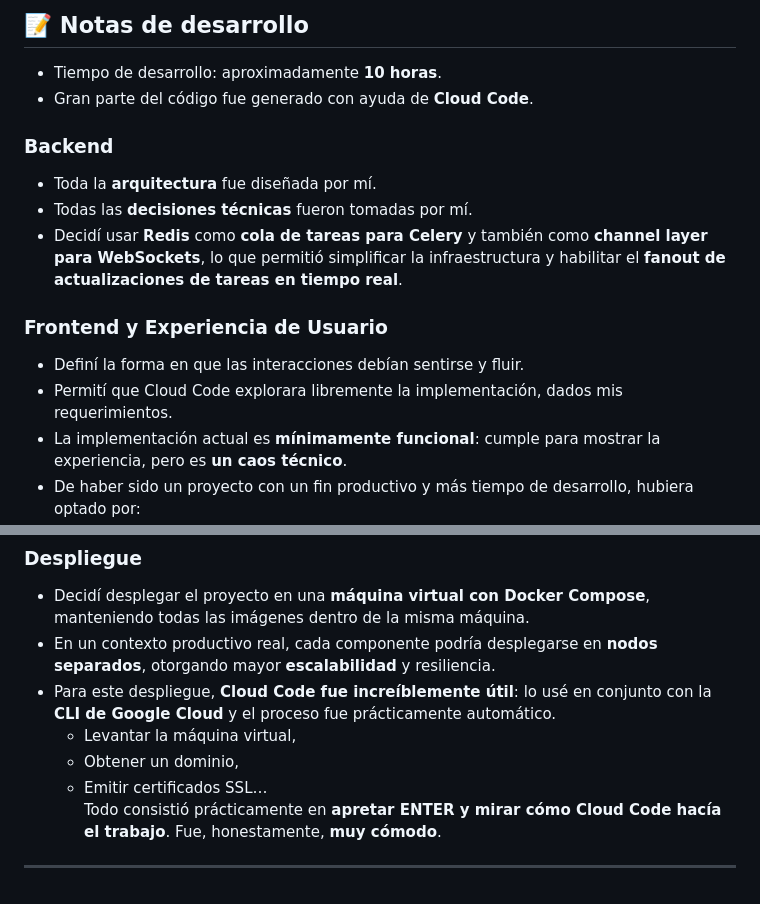
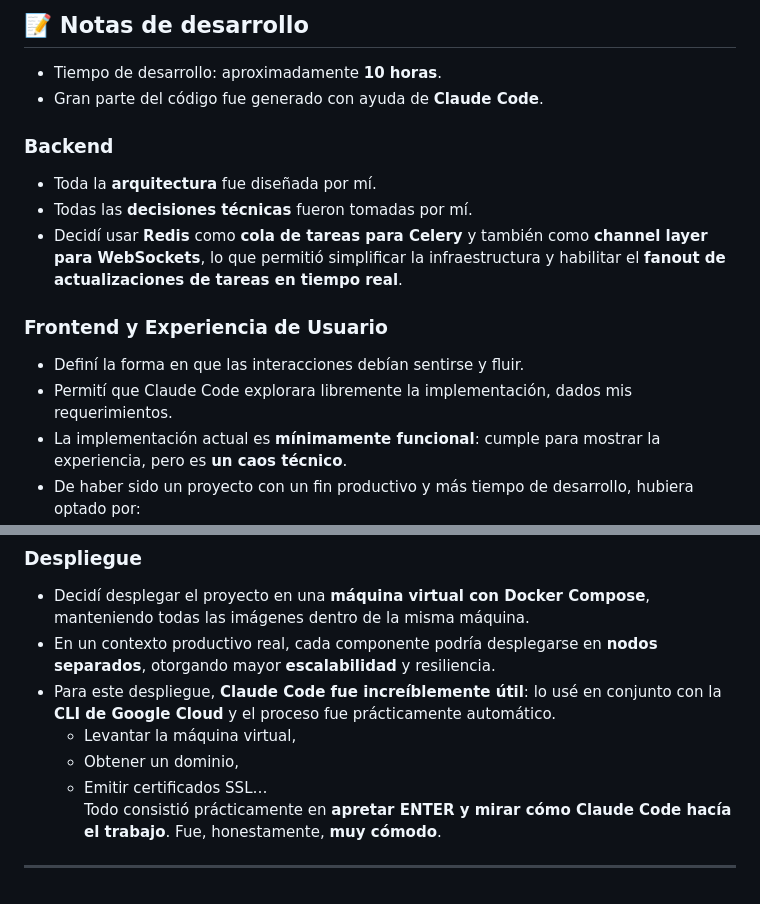
Before and after one commit to GabrielAnguita/todos-app, a Markdown page: README.md, 2 parts joined by grey strips. Drawn GitHub-style.

```diff
--- a/README.md
+++ b/README.md
@@ -31,7 +31,7 @@ Construida con **Django**, utilizando **WebSockets** y **Redis** para la comunic
 ## 📝 Notas de desarrollo
 
 - Tiempo de desarrollo: aproximadamente **10 horas**.
-- Gran parte del código fue generado con ayuda de **Cloud Code**.
+- Gran parte del código fue generado con ayuda de **Claude Code**.
 
 ### Backend
 - Toda la **arquitectura** fue diseñada por mí.
@@ -40,7 +40,7 @@ Construida con **Django**, utilizando **WebSockets** y **Redis** para la comunic
 
 ### Frontend y Experiencia de Usuario
 - Definí la forma en que las interacciones debían sentirse y fluir.
-- Permití que Cloud Code explorara libremente la implementación, dados mis requerimientos.
+- Permití que Claude Code explorara libremente la implementación, dados mis requerimientos.
 - La implementación actual es **mínimamente funcional**: cumple para mostrar la experiencia, pero es **un caos técnico**.
 - De haber sido un proyecto con un fin productivo y más tiempo de desarrollo, hubiera optado por:
   - **React** para estructurar mejor la interfaz,
@@ -55,10 +55,10 @@ Construida con **Django**, utilizando **WebSockets** y **Redis** para la comunic
 ### Despliegue
 - Decidí desplegar el proyecto en una **máquina virtual con Docker Compose**, manteniendo todas las imágenes dentro de la misma máquina.
 - En un contexto productivo real, cada componente podría desplegarse en **nodos separados**, otorgando mayor **escalabilidad** y resiliencia.
-- Para este despliegue, **Cloud Code fue increíblemente útil**: lo usé en conjunto con la **CLI de Google Cloud** y el proceso fue prácticamente automático.
+- Para este despliegue, **Claude Code fue increíblemente útil**: lo usé en conjunto con la **CLI de Google Cloud** y el proceso fue prácticamente automático.
   - Levantar la máquina virtual,
   - Obtener un dominio,
   - Emitir certificados SSL…
-  Todo consistió prácticamente en **apretar ENTER y mirar cómo Cloud Code hacía el trabajo**. Fue, honestamente, **muy cómodo**.
+  Todo consistió prácticamente en **apretar ENTER y mirar cómo Claude Code hacía el trabajo**. Fue, honestamente, **muy cómodo**.
 
 ---
```
